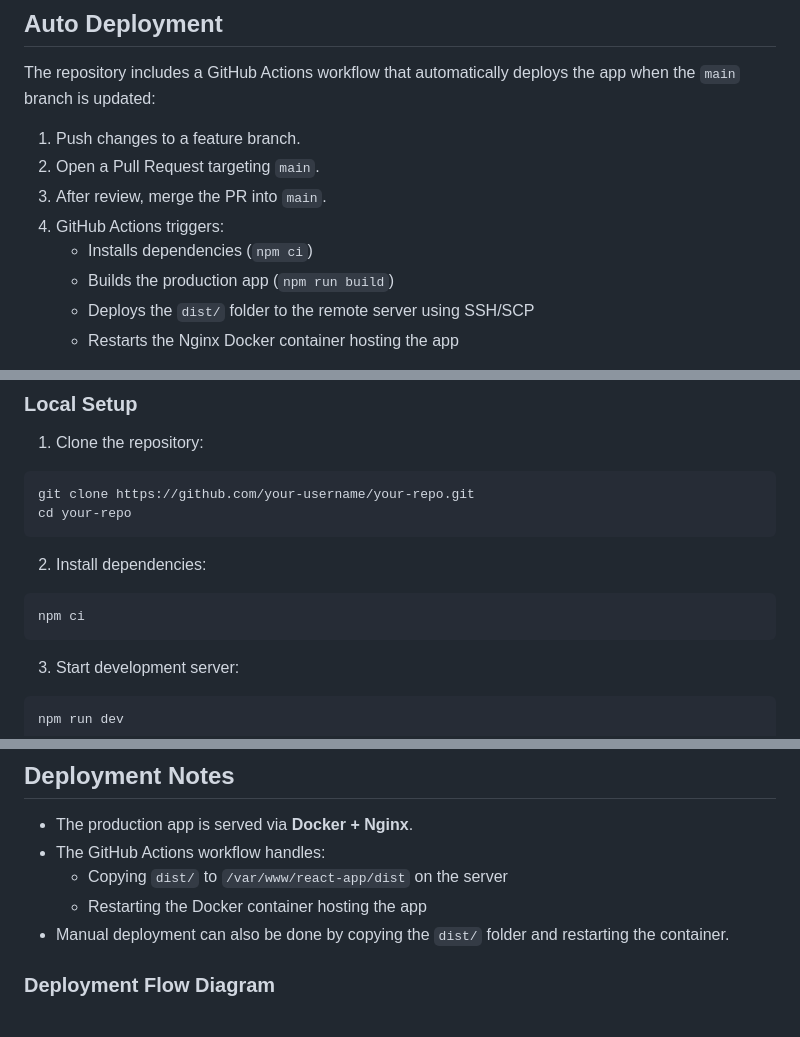
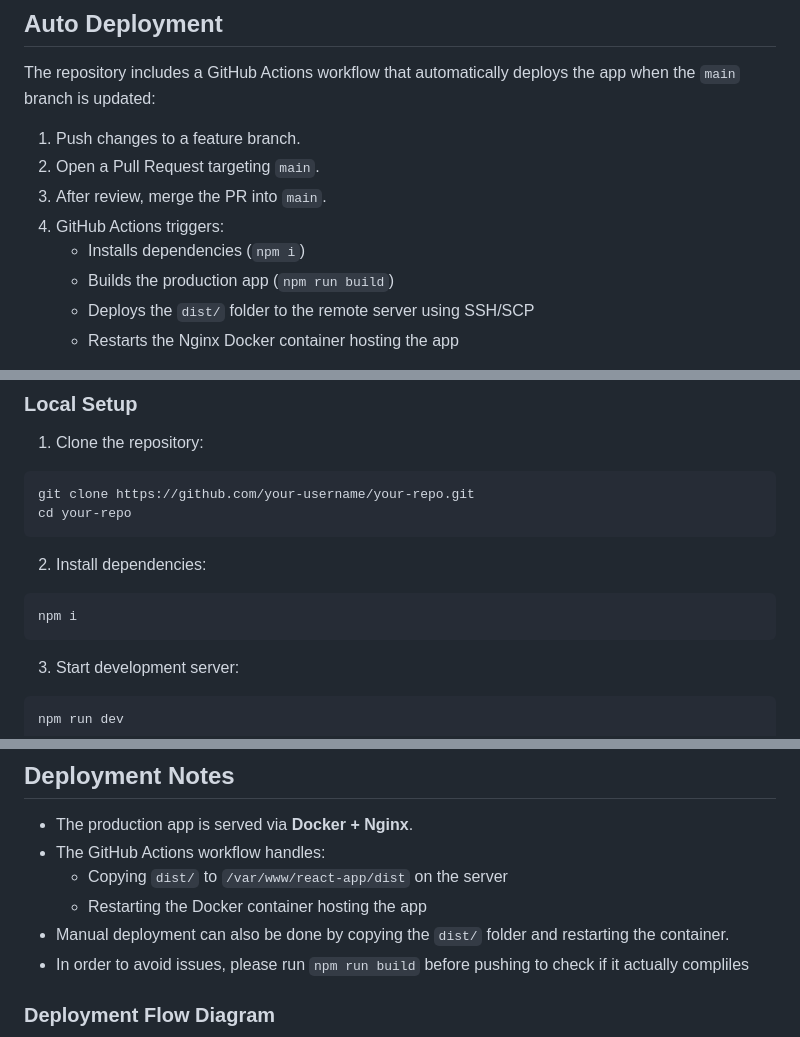
Before and after one commit to DenisLeonte/open-sky-data-analytics-frontend, a Markdown page: README.md, 3 parts joined by grey strips. Rendered like a GitHub page.

````diff
--- a/README.md
+++ b/README.md
@@ -24,7 +24,7 @@ The repository includes a GitHub Actions workflow that automatically deploys the
 2. Open a Pull Request targeting `main`.
 3. After review, merge the PR into `main`.
 4. GitHub Actions triggers:
-   - Installs dependencies (`npm ci`)
+   - Installs dependencies (`npm i`)
    - Builds the production app (`npm run build`)
    - Deploys the `dist/` folder to the remote server using SSH/SCP
    - Restarts the Nginx Docker container hosting the app
@@ -67,7 +67,7 @@ cd your-repo
 2. Install dependencies:
 
 ```bash
-npm ci
+npm i
 ```
 
 3. Start development server:
@@ -108,6 +108,7 @@ This will create a `dist/` folder ready to be served by Nginx or any static serv
   - Copying `dist/` to `/var/www/react-app/dist` on the server
   - Restarting the Docker container hosting the app
 - Manual deployment can also be done by copying the `dist/` folder and restarting the container.
+- In order to avoid issues, please run `npm run build` before pushing to check if it actually compliles
 
 ### Deployment Flow Diagram
 
````
